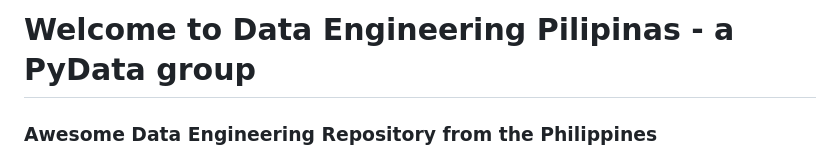
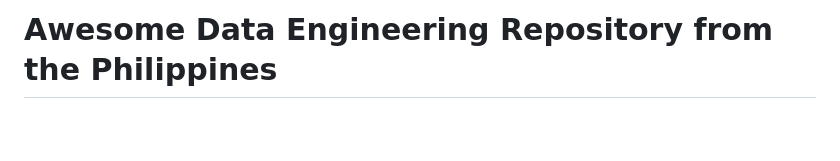
Before and after one commit to ogbinar/DataEngineeringPilipinas, a Markdown page: README.md, the part around the change. GitHub-like rendering; blank space fills up the shorter version.

```diff
--- a/README.md
+++ b/README.md
@@ -1,5 +1,4 @@
-# Welcome to Data Engineering Pilipinas - a PyData group
-### Awesome Data Engineering Repository from the Philippines
+# Awesome Data Engineering Repository from the Philippines
 
 <p align="center">
 <img align="center" width="250" height="250" src="assets/DATA%20ENGINEERING%20-1.png">
```
